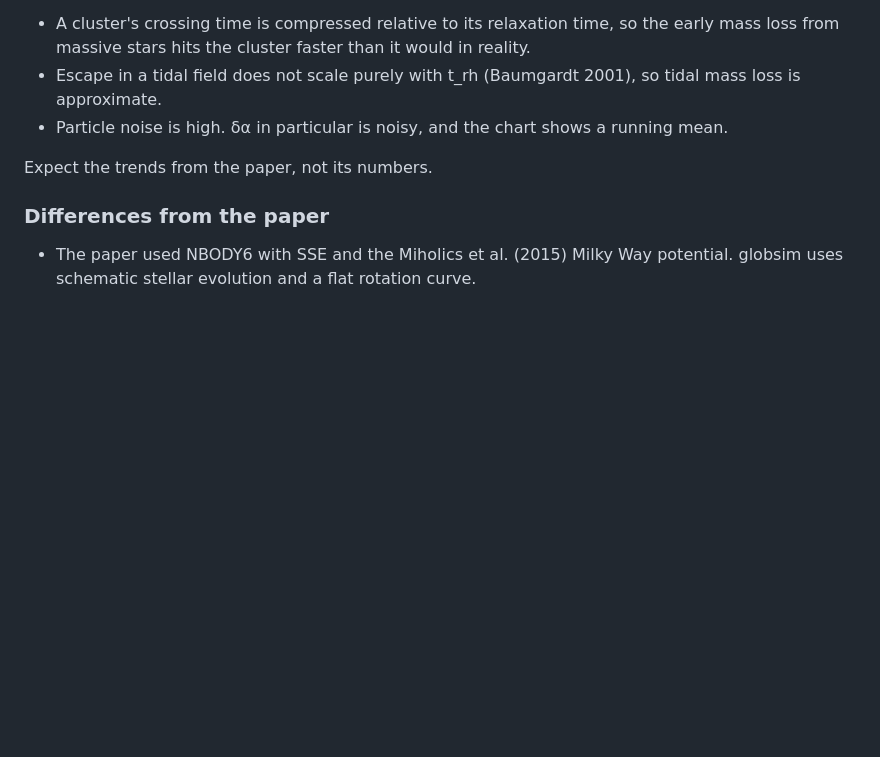
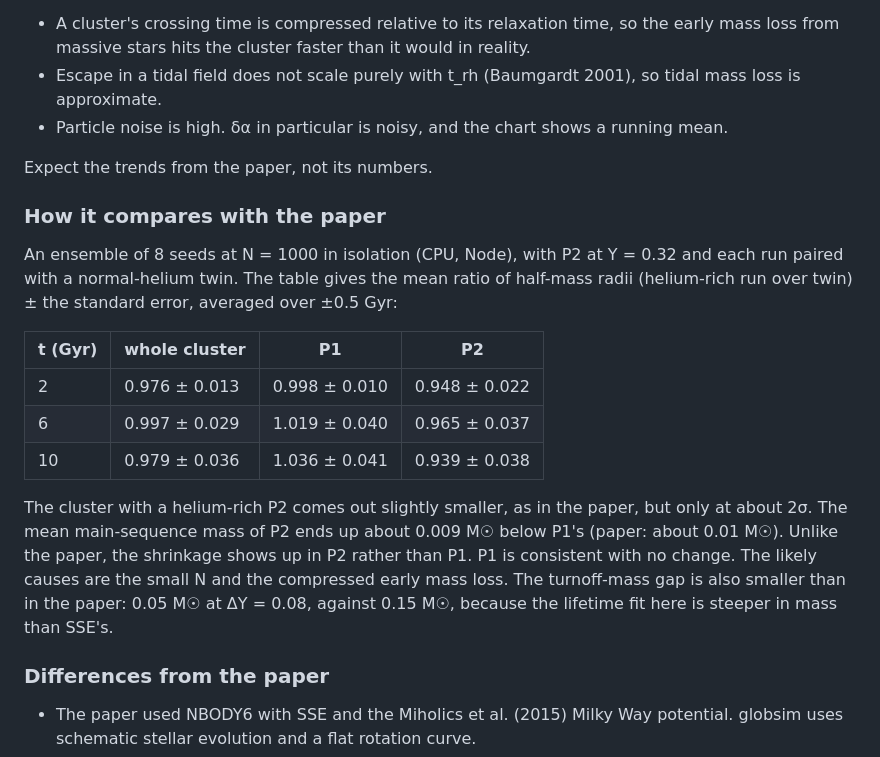
Before and after one commit to piconaut/globsim, a Markdown page: README.md, the part around the change. Drawn GitHub-style; blank space fills up the shorter version.

Commit message:
Document ensemble comparison with the paper
Co-Authored-By: Claude Opus 5.5 <noreply@anthropic.com>
Claude-Session: https://claude.ai/code/session_01PUeRMB38JBSvKtdA2qmAQ1

```diff
--- a/README.md
+++ b/README.md
@@ -61,6 +61,27 @@ The costs of the scaling:
 
 Expect the trends from the paper, not its numbers.
 
+### How it compares with the paper
+
+An ensemble of 8 seeds at N = 1000 in isolation (CPU, Node), with P2 at
+Y = 0.32 and each run paired with a normal-helium twin. The table gives the
+mean ratio of half-mass radii (helium-rich run over twin) ± the standard error,
+averaged over ±0.5 Gyr:
+
+| t (Gyr) | whole cluster | P1 | P2 |
+|---|---|---|---|
+| 2 | 0.976 ± 0.013 | 0.998 ± 0.010 | 0.948 ± 0.022 |
+| 6 | 0.997 ± 0.029 | 1.019 ± 0.040 | 0.965 ± 0.037 |
+| 10 | 0.979 ± 0.036 | 1.036 ± 0.041 | 0.939 ± 0.038 |
+
+The cluster with a helium-rich P2 comes out slightly smaller, as in the paper,
+but only at about 2σ. The mean main-sequence mass of P2 ends up about
+0.009 M☉ below P1's (paper: about 0.01 M☉). Unlike the paper, the shrinkage
+shows up in P2 rather than P1. P1 is consistent with no change. The likely
+causes are the small N and the compressed early mass loss. The turnoff-mass
+gap is also smaller than in the paper: 0.05 M☉ at ΔY = 0.08, against 0.15 M☉,
+because the lifetime fit here is steeper in mass than SSE's.
+
 ### Differences from the paper
 
 - The paper used NBODY6 with SSE and the Miholics et al. (2015) Milky Way
```
